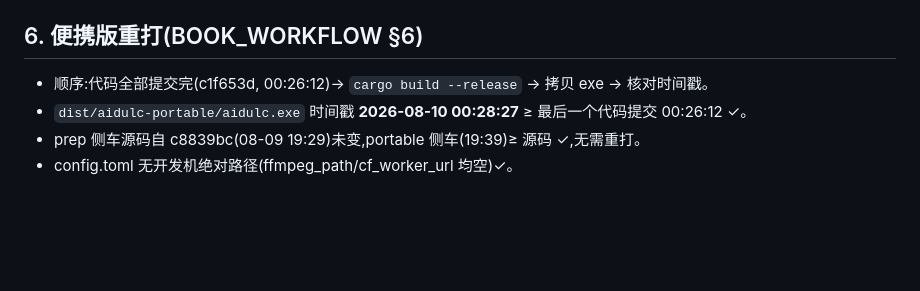
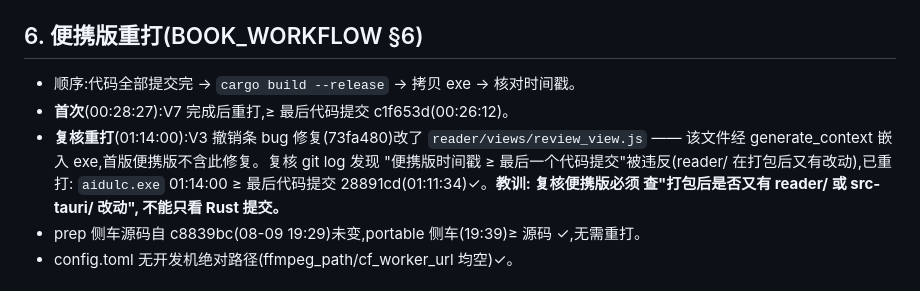
Before and after one commit to yoyoset/aidulc, a Markdown page: docs/STAGE_REPORT_2026-08-10_SRS.md, the part around the change. Rendered like a GitHub page; blank space fills up the shorter version.

Commit message:
docs: 便携版复核重打 —— V3 撤销条修复改动 reader/, 首版便携版不含, 已重打至 01:14:00
BOOK_WORKFLOW §6 复核发现: V7 完成后打的便携版 (00:28:27) 之后 73fa480 又改了
reader/views/review_view.js (嵌入 exe 的前端), 便携版不含该修复 → 时间戳 ≥ 最后
代码提交不成立。已重打: aidulc.exe 01:14:00 ≥ 28891cd (01:11:34)。教训写入报告 §6:
复核便携版要查"打包后是否又有 reader/ 或 src-tauri/ 改动", 不只查 Rust 提交。

```diff
--- a/docs/STAGE_REPORT_2026-08-10_SRS.md
+++ b/docs/STAGE_REPORT_2026-08-10_SRS.md
@@ -92,8 +92,13 @@ token 解析)。
 
 ## 6. 便携版重打(BOOK_WORKFLOW §6)
 
-- 顺序:代码全部提交完(c1f653d, 00:26:12)→ `cargo build --release` → 拷贝 exe → 核对时间戳。
-- `dist/aidulc-portable/aidulc.exe` 时间戳 **2026-08-10 00:28:27** ≥ 最后一个代码提交 00:26:12 ✓。
+- 顺序:代码全部提交完 → `cargo build --release` → 拷贝 exe → 核对时间戳。
+- **首次**(00:28:27):V7 完成后重打,≥ 最后代码提交 c1f653d(00:26:12)。
+- **复核重打**(01:14:00):V3 撤销条 bug 修复(73fa480)改了 `reader/views/review_view.js`
+  —— 该文件经 generate_context 嵌入 exe,首版便携版不含此修复。复核 git log 发现
+  "便携版时间戳 ≥ 最后一个代码提交"被违反(reader/ 在打包后又有改动),已重打:
+  `aidulc.exe` 01:14:00 ≥ 最后代码提交 28891cd(01:11:34)✓。**教训: 复核便携版必须
+  查"打包后是否又有 reader/ 或 src-tauri/ 改动", 不能只看 Rust 提交。**
 - prep 侧车源码自 c8839bc(08-09 19:29)未变,portable 侧车(19:39)≥ 源码 ✓,无需重打。
 - config.toml 无开发机绝对路径(ffmpeg_path/cf_worker_url 均空)✓。
 
```
